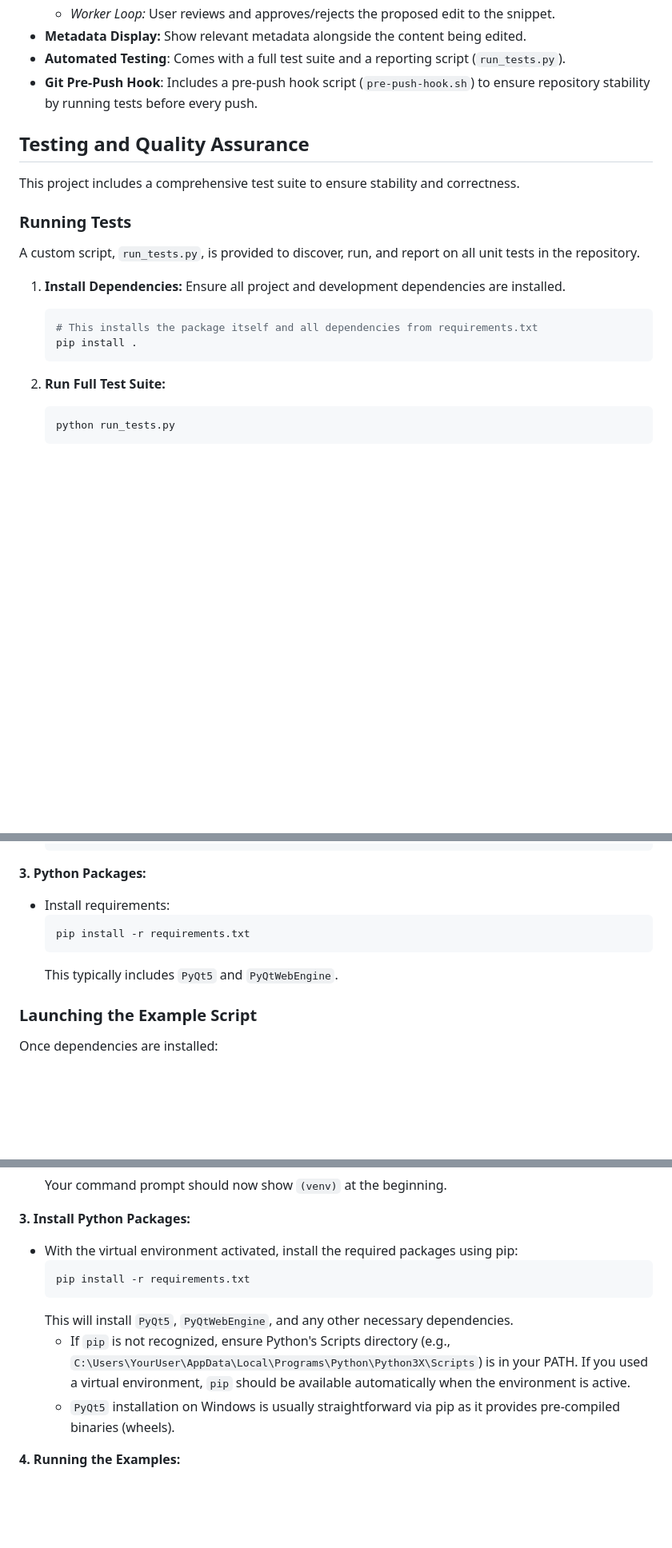
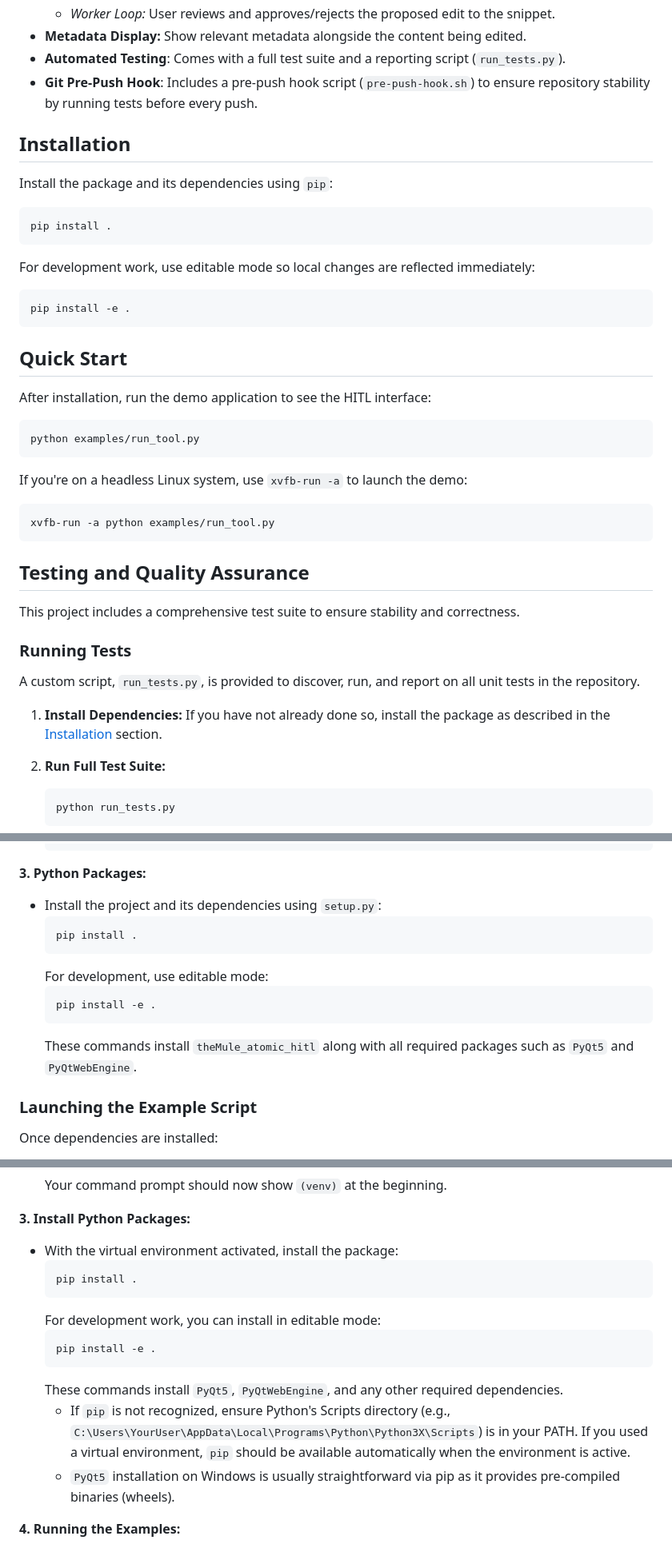
Before and after one commit to DraghontAutomate/theMule_atomic_hitl, a Markdown page: README.md, 3 parts joined by grey strips. Shown at 80% size. GitHub-like rendering; blank space fills up the shorter version.

Commit message:
Improve README install and SEO

````diff
--- a/README.md
+++ b/README.md
@@ -29,6 +29,34 @@ This makes it adaptable for various scenarios where careful, step-by-step oversi
 *   **Automated Testing**: Comes with a full test suite and a reporting script (`run_tests.py`).
 *   **Git Pre-Push Hook**: Includes a pre-push hook script (`pre-push-hook.sh`) to ensure repository stability by running tests before every push.
 
+## Installation
+
+Install the package and its dependencies using `pip`:
+
+```bash
+pip install .
+```
+
+For development work, use editable mode so local changes are reflected immediately:
+
+```bash
+pip install -e .
+```
+
+## Quick Start
+
+After installation, run the demo application to see the HITL interface:
+
+```bash
+python examples/run_tool.py
+```
+
+If you're on a headless Linux system, use `xvfb-run -a` to launch the demo:
+
+```bash
+xvfb-run -a python examples/run_tool.py
+```
+
 ## Testing and Quality Assurance
 
 This project includes a comprehensive test suite to ensure stability and correctness.
@@ -37,11 +65,7 @@ This project includes a comprehensive test suite to ensure stability and correct
 
 A custom script, `run_tests.py`, is provided to discover, run, and report on all unit tests in the repository.
 
-1.  **Install Dependencies:** Ensure all project and development dependencies are installed.
-    ```bash
-    # This installs the package itself and all dependencies from requirements.txt
-    pip install .
-    ```
+1.  **Install Dependencies:** If you have not already done so, install the package as described in the [Installation](#installation) section.
 
 2.  **Run Full Test Suite:**
     ```bash
@@ -188,11 +212,15 @@ For command-line usage, the `examples/run_terminal.sh` script shows how to start
      ```
 
 **3. Python Packages:**
-   - Install requirements:
-     ```bash
-     pip install -r requirements.txt
-     ```
-     This typically includes `PyQt5` and `PyQtWebEngine`.
+  - Install the project and its dependencies using `setup.py`:
+    ```bash
+    pip install .
+    ```
+    For development, use editable mode:
+    ```bash
+    pip install -e .
+    ```
+    These commands install `theMule_atomic_hitl` along with all required packages such as `PyQt5` and `PyQtWebEngine`.
 
 ### Launching the Example Script
 
@@ -232,13 +260,17 @@ Once dependencies are installed:
      Your command prompt should now show `(venv)` at the beginning.
 
 **3. Install Python Packages:**
-   - With the virtual environment activated, install the required packages using pip:
-     ```bash
-     pip install -r requirements.txt
-     ```
-     This will install `PyQt5`, `PyQtWebEngine`, and any other necessary dependencies.
-     - If `pip` is not recognized, ensure Python's Scripts directory (e.g., `C:\Users\YourUser\AppData\Local\Programs\Python\Python3X\Scripts`) is in your PATH. If you used a virtual environment, `pip` should be available automatically when the environment is active.
-     - `PyQt5` installation on Windows is usually straightforward via pip as it provides pre-compiled binaries (wheels).
+  - With the virtual environment activated, install the package:
+    ```bash
+    pip install .
+    ```
+    For development work, you can install in editable mode:
+    ```bash
+    pip install -e .
+    ```
+    These commands install `PyQt5`, `PyQtWebEngine`, and any other required dependencies.
+    - If `pip` is not recognized, ensure Python's Scripts directory (e.g., `C:\Users\YourUser\AppData\Local\Programs\Python\Python3X\Scripts`) is in your PATH. If you used a virtual environment, `pip` should be available automatically when the environment is active.
+    - `PyQt5` installation on Windows is usually straightforward via pip as it provides pre-compiled binaries (wheels).
 
 **4. Running the Examples:**
    - Navigate to the repository root (if you're not already there).
````
Also changed, not shown: other parts of README.md (+5 -1 lines).
